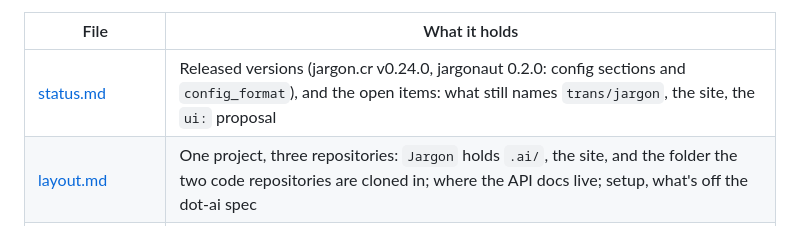
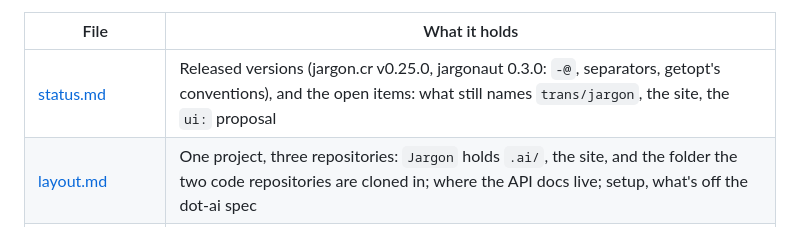
Before and after one commit to openbohemians/Jargon, a Markdown page: .ai/memory/README.md, the part around the change. GitHub-like rendering.

Commit message:
Record the jargon.cr v0.25.0 and jargonaut 0.3.0 releases
Co-Authored-By: Claude Opus 5.5 <noreply@anthropic.com>

```diff
--- a/.ai/memory/README.md
+++ b/.ai/memory/README.md
@@ -16,7 +16,7 @@ working on the code needs belongs in the project's own docs, not here.
 
 | File | What it holds |
 |---|---|
-| [status.md](status.md) | Released versions (jargon.cr v0.24.0, jargonaut 0.2.0: config sections and `config_format`), and the open items: what still names `trans/jargon`, the site, the `ui:` proposal |
+| [status.md](status.md) | Released versions (jargon.cr v0.25.0, jargonaut 0.3.0: `-@`, separators, getopt's conventions), and the open items: what still names `trans/jargon`, the site, the `ui:` proposal |
 | [layout.md](layout.md) | One project, three repositories: `Jargon` holds `.ai/`, the site, and the folder the two code repositories are cloned in; where the API docs live; setup, what's off the dot-ai spec |
 | [port.md](port.md) | jargon.rs: how it stays in step with jargon.cr (conformance cases), what's decided, the API review's outcome, lessons from the port |
 | [completions.md](completions.md) | Dynamic shell completions (jargon.cr 0.19.0): the design and why, and its known limits |
```
Also changed, not shown: .ai/memory/status.md (+30 -20 lines), 1 other file.
